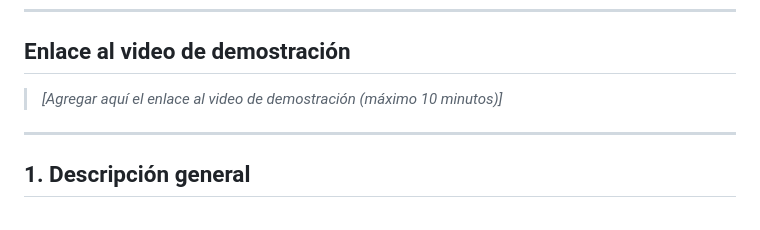
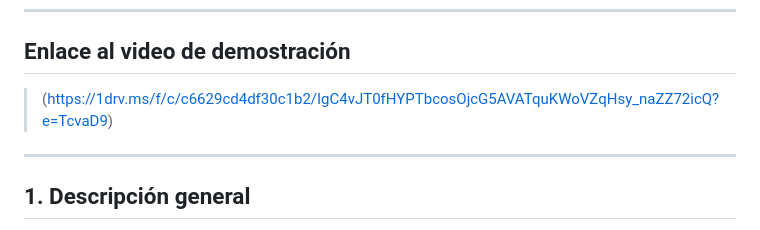
Before and after one commit to shirleywen30/ProyectoFinal_DS7, a Markdown page: README.md, the part around the change. GitHub-like rendering.

Commit message:
Video link

```diff
--- a/README.md
+++ b/README.md
@@ -23,7 +23,7 @@ ___
 
 ## Enlace al video de demostración
 
-> _[Agregar aquí el enlace al video de demostración (máximo 10 minutos)]_
+>(https://1drv.ms/f/c/c6629cd4df30c1b2/IgC4vJT0fHYPTbcosOjcG5AVATquKWoVZqHsy_naZZ72icQ?e=TcvaD9)
 
 ---
 
```
